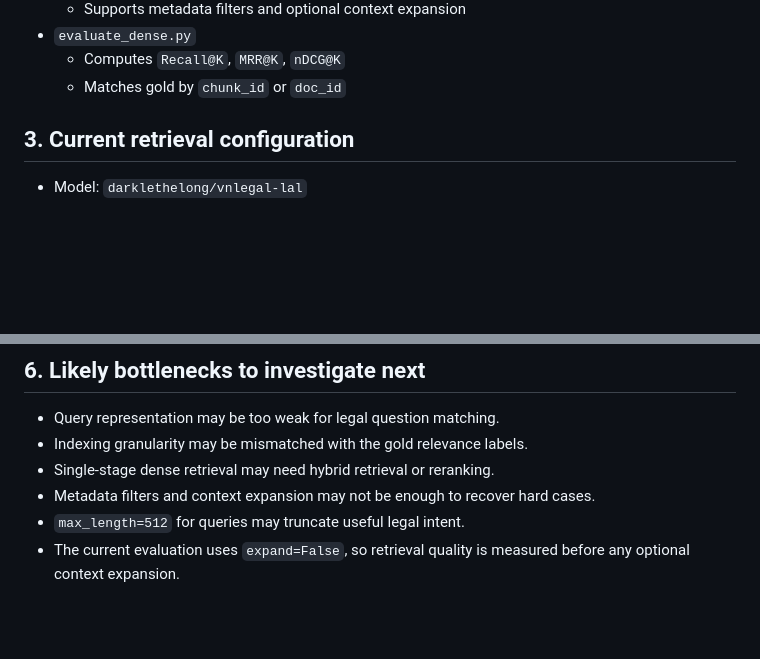
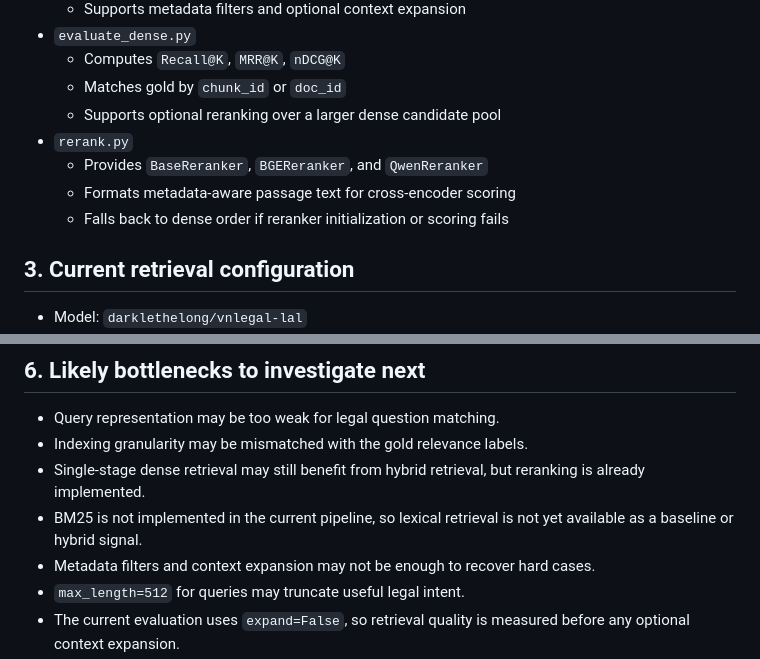
Before and after one commit to ductai05/VietLegalGraphRAG, a Markdown page: pipeline/04_embedding/PIPELINE_CURRENT_STATUS.md, 2 parts joined by grey strips. Rendered like a GitHub page; blank space fills up the shorter version.

Commit message:
doc: update pipeline status

```diff
--- a/pipeline/04_embedding/PIPELINE_CURRENT_STATUS.md
+++ b/pipeline/04_embedding/PIPELINE_CURRENT_STATUS.md
@@ -48,6 +48,11 @@ Observed result on the current setup:
 - `evaluate_dense.py`
   - Computes `Recall@K`, `MRR@K`, `nDCG@K`
   - Matches gold by `chunk_id` or `doc_id`
+  - Supports optional reranking over a larger dense candidate pool
+- `rerank.py`
+  - Provides `BaseReranker`, `BGEReranker`, and `QwenReranker`
+  - Formats metadata-aware passage text for cross-encoder scoring
+  - Falls back to dense order if reranker initialization or scoring fails
 
 ## 3. Current retrieval configuration
 
@@ -86,7 +91,8 @@ The retrieval code can also fall back to FAISS member shards when Qdrant is not
 
 - Query representation may be too weak for legal question matching.
 - Indexing granularity may be mismatched with the gold relevance labels.
-- Single-stage dense retrieval may need hybrid retrieval or reranking.
+- Single-stage dense retrieval may still benefit from hybrid retrieval, but reranking is already implemented.
+- BM25 is not implemented in the current pipeline, so lexical retrieval is not yet available as a baseline or hybrid signal.
 - Metadata filters and context expansion may not be enough to recover hard cases.
 - `max_length=512` for queries may truncate useful legal intent.
 - The current evaluation uses `expand=False`, so retrieval quality is measured before any optional context expansion.
```
Also changed, not shown: other parts of pipeline/04_embedding/PIPELINE_CURRENT_STATUS.md (+1 -1 lines).
